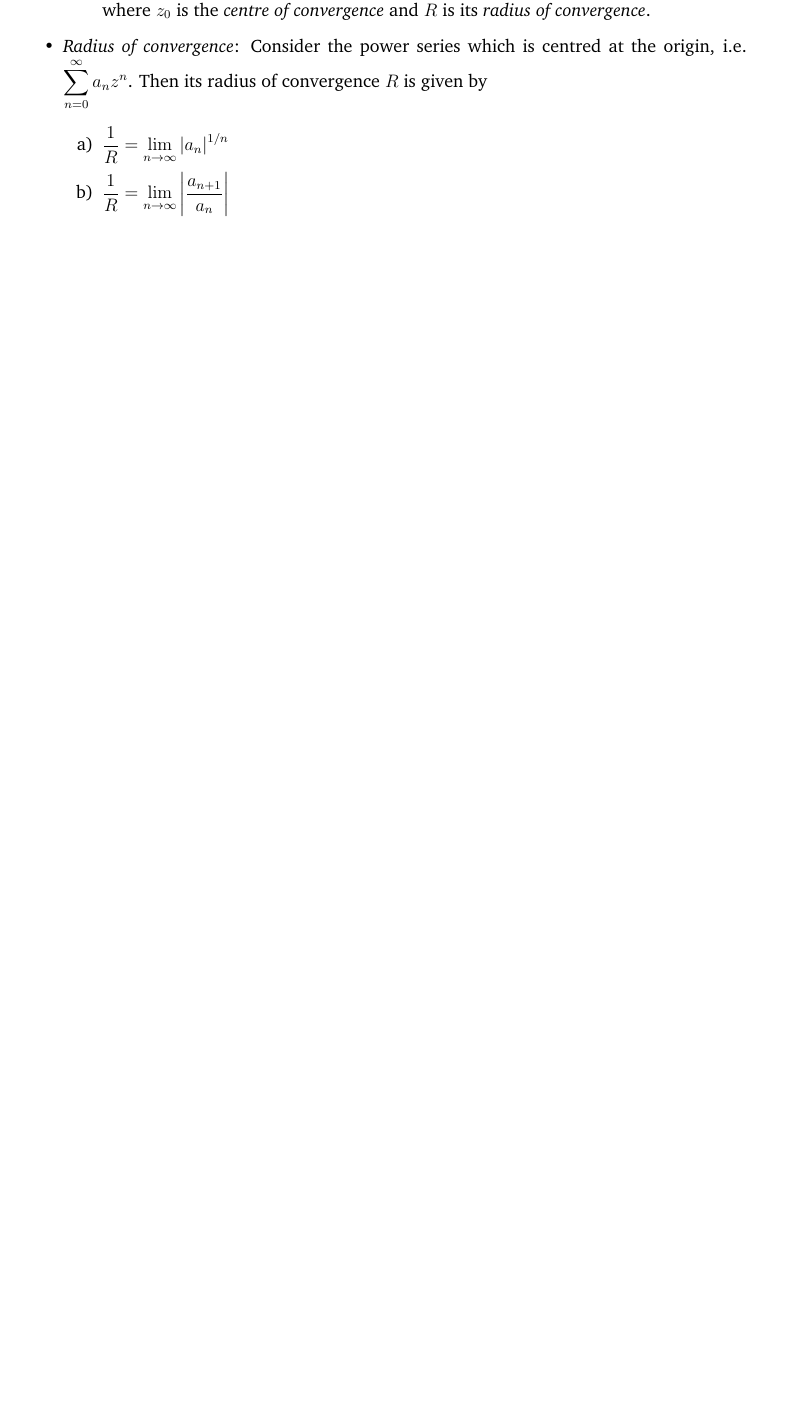
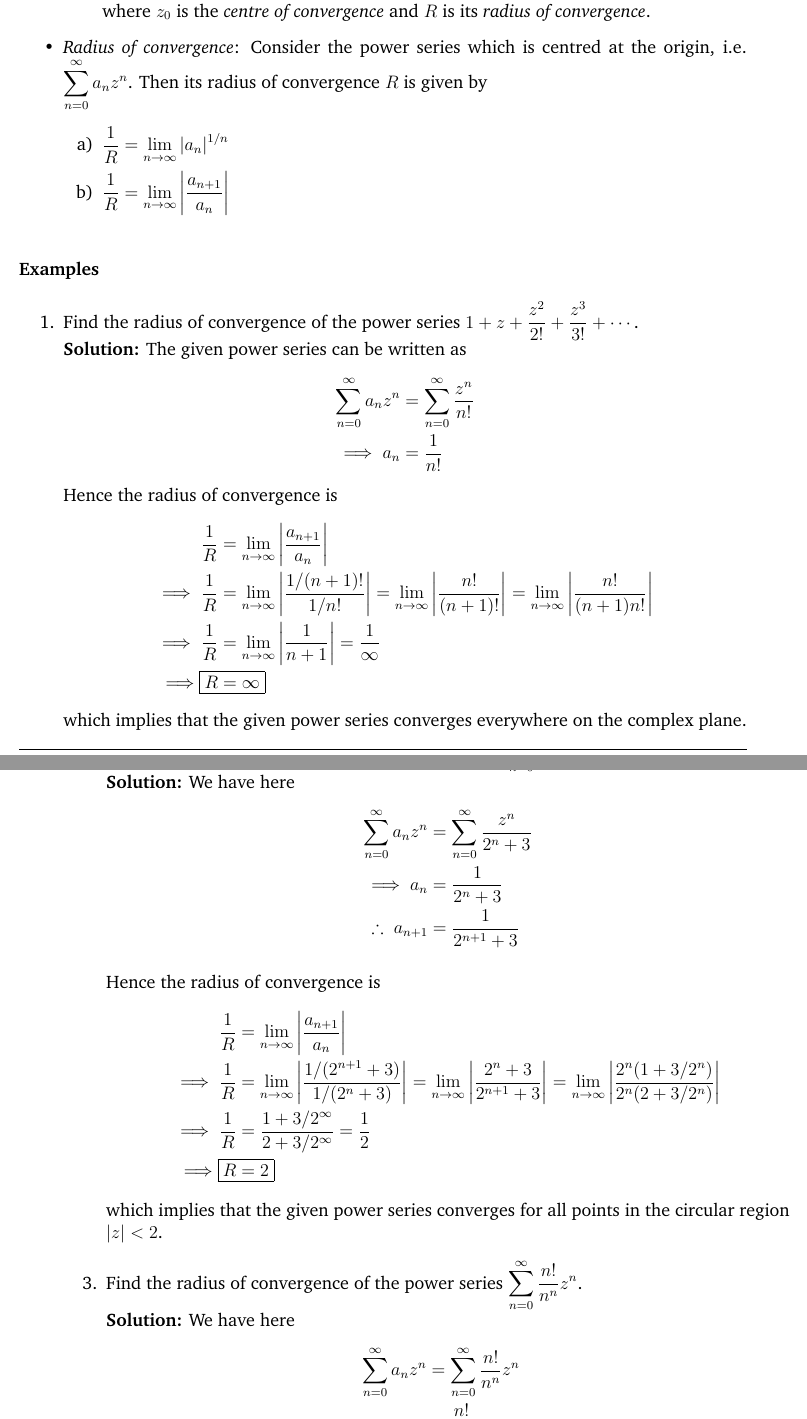
Before and after one commit to pararover/PHY0400404_U3-Complex-Analysis, a LaTeX document (main.tex, which reads sections/04-series.tex): part of page 22 of 22 before the commit and two parts of pages 22 and 23 of 23 after it, the two joined at a grey line, cut so that both start at the same text, the shorter picture padded with empty space. Compiled offline with pdfLaTeX.

Commit message:
Content update
Added content on examples of series convergence.

```diff
--- a/sections/04-series.tex
+++ b/sections/04-series.tex
@@ -21,3 +21,44 @@
 		\end{enumerate}
 	\end{itemize}
 
+		\subsubsection*{Examples}
+			\begin{enumerate}
+				\item Find the radius of convergence of the power series $1+z+\dfrac{z^2}{2!}+\dfrac{z^3}{3!}+\cdots$.\\
+				\textbf{Solution:} The given power series can be written as
+				\begin{align*}
+					\sum_{n=0}^{\infty}{a_nz^n}&=\sum_{n=0}^{\infty}{\dfrac{z^n}{n!}} \\
+					\implies a_n&=\dfrac{1}{n!}
+				\end{align*}
+				Hence the radius of convergence is
+				\begin{align*}
+					\dfrac{1}{R}&=\lim_{n\to\infty}{\qty|\dfrac{a_{n+1}}{a_n}|} \\
+					\implies\dfrac{1}{R}&=\lim_{n\to\infty}{\qty|\dfrac{{1}/{(n+1)!}}{{1}/{n!}}|}=\lim_{n\to\infty}{\qty|\dfrac{n!}{(n+1)!}|}=\lim_{n\to\infty}{\qty|\dfrac{n!}{(n+1)n!}|} \\
+					\implies\dfrac{1}{R}&=\lim_{n\to\infty}{\qty|\dfrac{1}{n+1}|}=\dfrac{1}{\infty} \\
+					\implies\Aboxed{R&=\infty}
+				\end{align*}
+				which implies that the given power series converges everywhere on the complex plane.
+
+				\item Find the radius of convergence of the power series $\sum_{n=0}^{\infty}{\dfrac{z^n}{2^n+3}}$.\\
+				\textbf{Solution:} We have here
+				\begin{align*}
+					\sum_{n=0}^{\infty}{a_nz^n}&=\sum_{n=0}^{\infty}{\dfrac{z^n}{2^n+3}} \\
+					\implies a_n&=\dfrac{1}{2^n+3} \\
+					\therefore\;a_{n+1}&=\dfrac{1}{2^{n+1}+3}
+				\end{align*}
+
+				Hence the radius of convergence is
+				\begin{align*}
+					\dfrac{1}{R}&=\lim_{n\to\infty}{\qty|\dfrac{a_{n+1}}{a_n}|} \\
+					\implies\dfrac{1}{R}&=\lim_{n\to\infty}{\qty|\dfrac{{1}/(2^{n+1}+3)}{{1}/(2^n+3)}|}=\lim_{n\to\infty}{\qty|\dfrac{2^n+3}{2^{n+1}+3}|}=\lim_{n\to\infty}{\qty|\dfrac{2^n(1+3/2^n)}{2^n(2+3/2^n)}|} \\
+					\implies\dfrac{1}{R}&=\dfrac{1+3/2^\infty}{2+3/2^\infty}=\dfrac{1}{2} \\
+					\implies\Aboxed{R&=2}
+				\end{align*}
+				which implies that the given power series converges for all points in the circular region $|z|<2$.
+
+				\item Find the radius of convergence of the power series $\sum_{n=0}^{\infty}{\dfrac{n!}{n^n}z^n}$.\\
+				\textbf{Solution:} We have here
+				\begin{align*}
+					\sum_{n=0}^{\infty}{a_nz^n}&=\sum_{n=0}^{\infty}{\dfrac{n!}{n^n}z^n} \\
+					\implies a_n&=\dfrac{n!}{n^n} \\
+					\therefore\;a_{n+1}&=\dfrac{(n+1)!}{(n+1)^{n+1}}
+				\end{align*}
```
Also changed, not shown: main.pdf, sections/04-series.tex (7 more changed lines).
